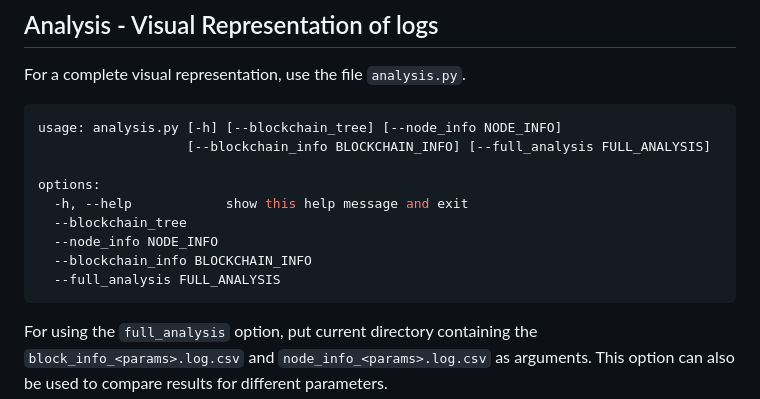
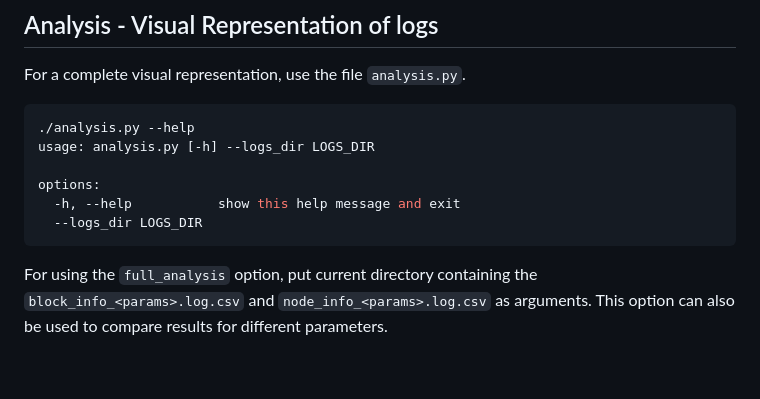
Before and after one commit to arijitsaha2002/P2P-Cryptocurrency-Network-Simulator, a Markdown page: README.md, the part around the change. Rendered like a GitHub page; blank space fills up the shorter version.

````diff
--- a/README.md
+++ b/README.md
@@ -93,15 +93,12 @@ This file has the information of time when blocks are recieved by node correspon
 For a complete visual representation, use the file `analysis.py`.
 
 ```bash
-usage: analysis.py [-h] [--blockchain_tree] [--node_info NODE_INFO]
-                   [--blockchain_info BLOCKCHAIN_INFO] [--full_analysis FULL_ANALYSIS]
+./analysis.py --help
+usage: analysis.py [-h] --logs_dir LOGS_DIR
 
 options:
-  -h, --help            show this help message and exit
-  --blockchain_tree
-  --node_info NODE_INFO
-  --blockchain_info BLOCKCHAIN_INFO
-  --full_analysis FULL_ANALYSIS
+  -h, --help           show this help message and exit
+  --logs_dir LOGS_DIR
 ```
 For using the `full_analysis` option, put current directory containing the `block_info_<params>.log.csv` and `node_info_<params>.log.csv` as arguments. This option can also be used to compare results for different parameters.
 
````
